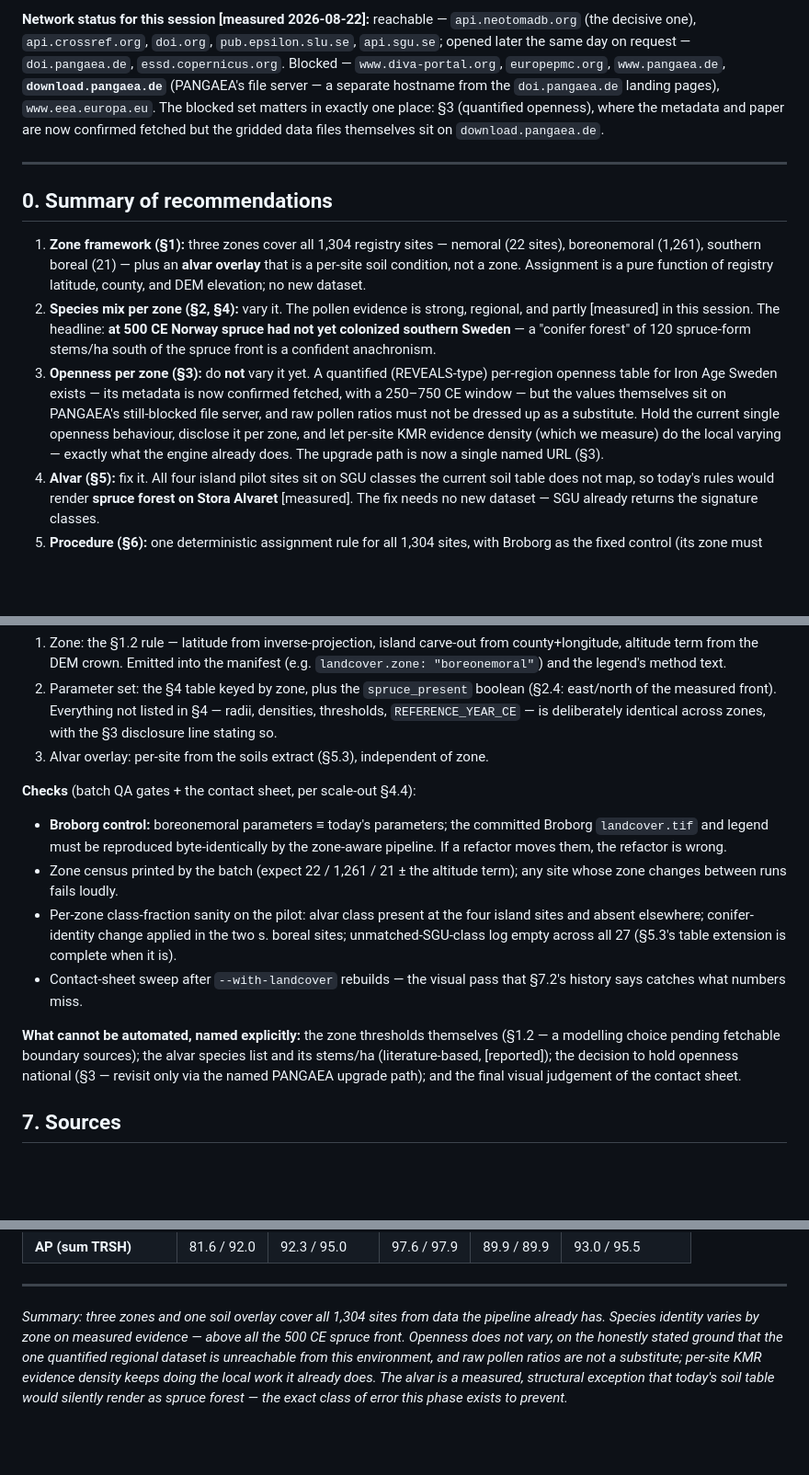
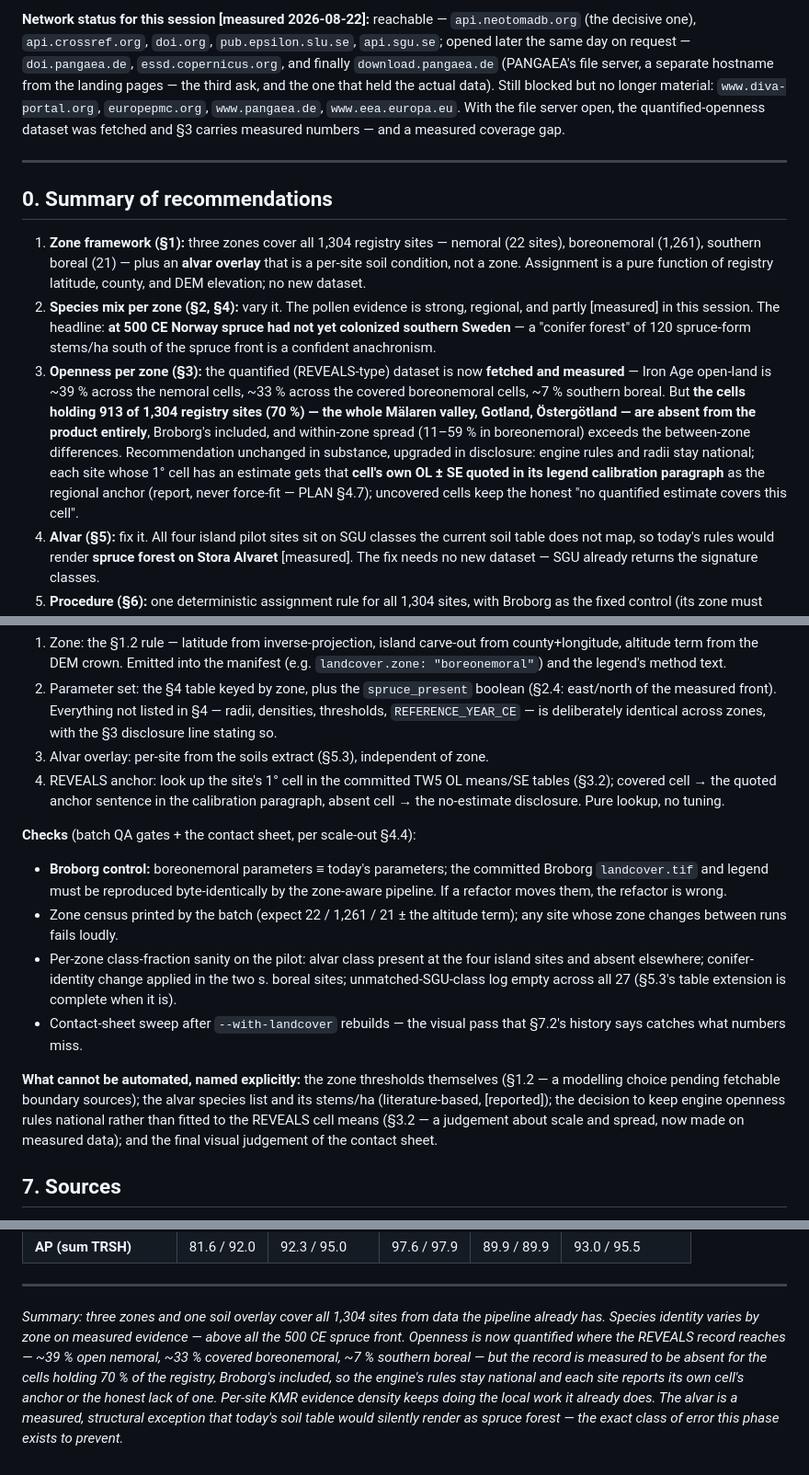
Before and after one commit to draindrain/fornborgar, a Markdown page: docs/vegetation-zones.md, 3 parts joined by grey strips. Shown at 92% size. GitHub-like rendering; blank space fills up the shorter version.

```diff
--- a/docs/vegetation-zones.md
+++ b/docs/vegetation-zones.md
@@ -16,12 +16,12 @@ was confirmed against the live Crossref API is marked **[metadata measured]**
 **Network status for this session [measured 2026-08-22]:** reachable —
 `api.neotomadb.org` (the decisive one), `api.crossref.org`, `doi.org`,
 `pub.epsilon.slu.se`, `api.sgu.se`; opened later the same day on request —
-`doi.pangaea.de`, `essd.copernicus.org`. Blocked — `www.diva-portal.org`,
-`europepmc.org`, `www.pangaea.de`, **`download.pangaea.de`** (PANGAEA's file
-server — a separate hostname from the `doi.pangaea.de` landing pages),
-`www.eea.europa.eu`. The blocked set matters in exactly one place: §3
-(quantified openness), where the metadata and paper are now confirmed fetched
-but the gridded data files themselves sit on `download.pangaea.de`.
+`doi.pangaea.de`, `essd.copernicus.org`, and finally `download.pangaea.de`
+(PANGAEA's file server, a separate hostname from the landing pages — the third
+ask, and the one that held the actual data). Still blocked but no longer
+material: `www.diva-portal.org`, `europepmc.org`, `www.pangaea.de`,
+`www.eea.europa.eu`. With the file server open, the quantified-openness dataset
+was fetched and §3 carries measured numbers — and a measured coverage gap.
 
 ---
 
@@ -35,14 +35,18 @@ but the gridded data files themselves sit on `download.pangaea.de`.
    regional, and partly [measured] in this session. The headline: **at 500 CE
    Norway spruce had not yet colonized southern Sweden** — a "conifer forest" of
    120 spruce-form stems/ha south of the spruce front is a confident anachronism.
-3. **Openness per zone (§3):** do **not** vary it yet. A quantified
-   (REVEALS-type) per-region openness table for Iron Age Sweden exists — its
-   metadata is now confirmed fetched, with a 250–750 CE window — but the values
-   themselves sit on PANGAEA's still-blocked file server, and raw pollen ratios
-   must not be dressed up as a substitute. Hold the current single openness
-   behaviour, disclose it per zone, and let per-site KMR evidence density (which
-   we measure) do the local varying — exactly what the engine already does. The
-   upgrade path is now a single named URL (§3).
+3. **Openness per zone (§3):** the quantified (REVEALS-type) dataset is now
+   **fetched and measured** — Iron Age open-land is ~39 % across the nemoral
+   cells, ~33 % across the covered boreonemoral cells, ~7 % southern boreal.
+   But **the cells holding 913 of 1,304 registry sites (70 %) — the whole
+   Mälaren valley, Gotland, Östergötland — are absent from the product
+   entirely**, Broborg's included, and within-zone spread (11–59 % in
+   boreonemoral) exceeds the between-zone differences. Recommendation
+   unchanged in substance, upgraded in disclosure: engine rules and radii stay
+   national; each site whose 1° cell has an estimate gets that **cell's own
+   OL ± SE quoted in its legend calibration paragraph** as the regional anchor
+   (report, never force-fit — PLAN §4.7); uncovered cells keep the honest
+   "no quantified estimate covers this cell".
 4. **Alvar (§5):** fix it. All four island pilot sites sit on SGU classes the
    current soil table does not map, so today's rules would render **spruce forest
    on Stora Alvaret** [measured]. The fix needs no new dataset — SGU already
@@ -485,6 +510,9 @@ sites extract.
    radii, densities, thresholds, `REFERENCE_YEAR_CE` — is deliberately identical
    across zones, with the §3 disclosure line stating so.
 3. Alvar overlay: per-site from the soils extract (§5.3), independent of zone.
+4. REVEALS anchor: look up the site's 1° cell in the committed TW5 OL means/SE
+   tables (§3.2); covered cell → the quoted anchor sentence in the calibration
+   paragraph, absent cell → the no-estimate disclosure. Pure lookup, no tuning.
 
 **Checks** (batch QA gates + the contact sheet, per scale-out §4.4):
 
@@ -502,8 +530,9 @@ sites extract.
 
 **What cannot be automated, named explicitly:** the zone thresholds themselves
 (§1.2 — a modelling choice pending fetchable boundary sources); the alvar species
-list and its stems/ha (literature-based, [reported]); the decision to hold
-openness national (§3 — revisit only via the named PANGAEA upgrade path); and the
+list and its stems/ha (literature-based, [reported]); the decision to keep
+engine openness rules national rather than fitted to the REVEALS cell means
+(§3.2 — a judgement about scale and spread, now made on measured data); and the
 final visual judgement of the contact sheet.
 
 ## 7. Sources
@@ -644,9 +674,11 @@ except Kassjön (`c14`, see §2.1). Zone by the §1.2 rule. Dataset DOIs resolve
 
 *Summary: three zones and one soil overlay cover all 1,304 sites from data the
 pipeline already has. Species identity varies by zone on measured evidence — above
-all the 500 CE spruce front. Openness does not vary, on the honestly stated ground
-that the one quantified regional dataset is unreachable from this environment, and
-raw pollen ratios are not a substitute; per-site KMR evidence density keeps doing
-the local work it already does. The alvar is a measured, structural exception that
-today's soil table would silently render as spruce forest — the exact class of
-error this phase exists to prevent.*
+all the 500 CE spruce front. Openness is now quantified where the REVEALS record
+reaches — ~39 % open nemoral, ~33 % covered boreonemoral, ~7 % southern boreal —
+but the record is measured to be absent for the cells holding 70 % of the
+registry, Broborg's included, so the engine's rules stay national and each site
+reports its own cell's anchor or the honest lack of one. Per-site KMR evidence
+density keeps doing the local work it already does. The alvar is a measured,
+structural exception that today's soil table would silently render as spruce
+forest — the exact class of error this phase exists to prevent.*
```
Also changed, not shown: other parts of docs/vegetation-zones.md (+71 -49 lines).
